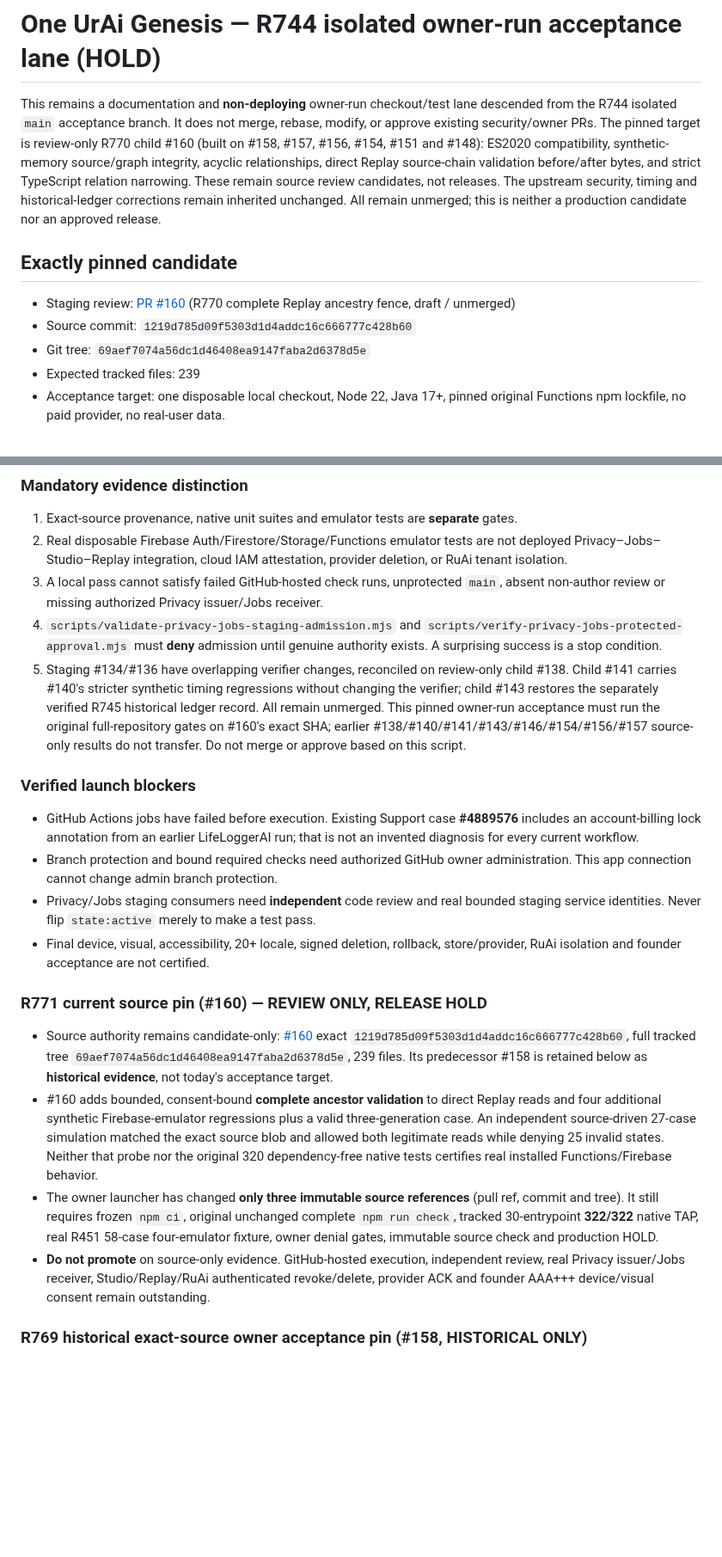
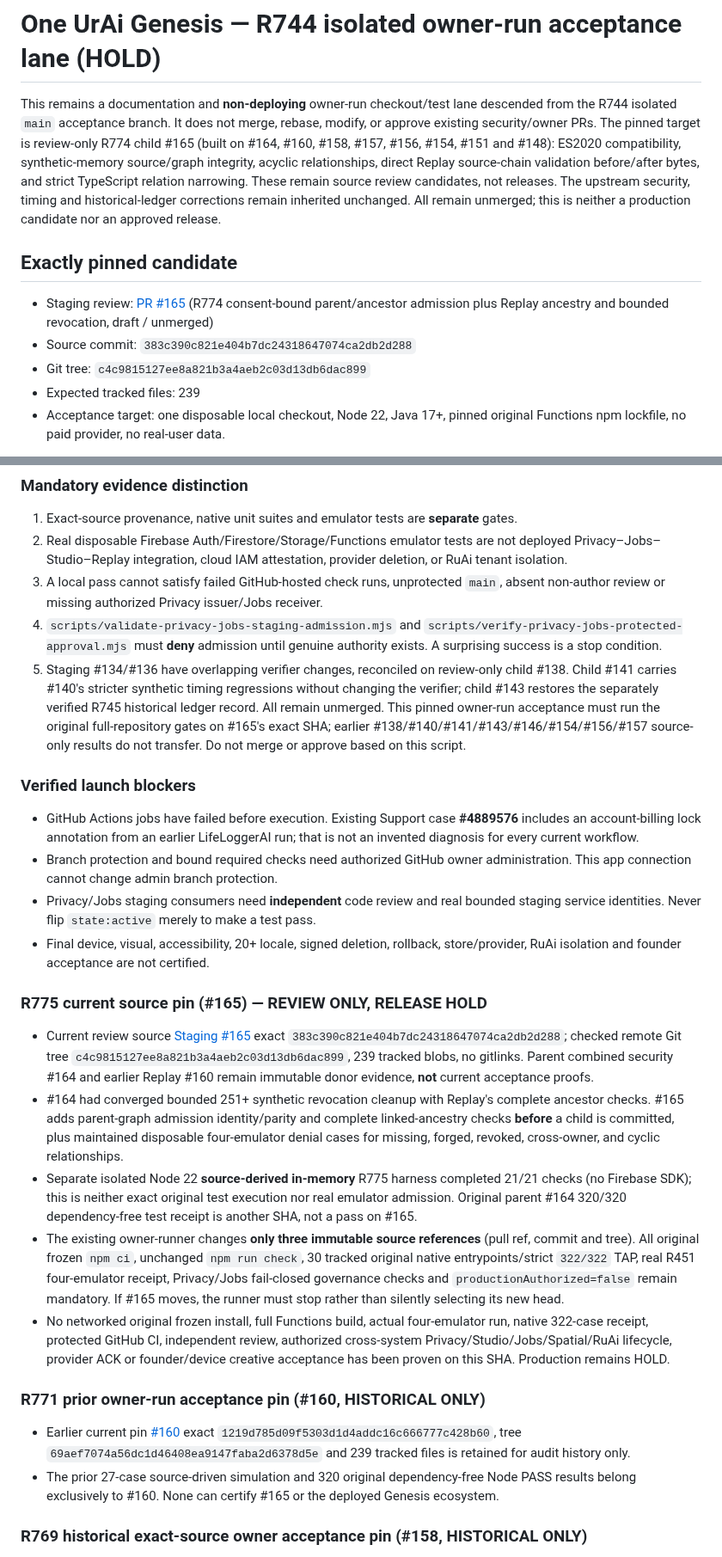
Before and after one commit to LifeLoggerAI/urai-staging, a Markdown page: docs/genesis/R744_OWNER_ACCEPTANCE_AND_RELEASE_GOVERNANCE.md, 2 parts joined by grey strips. Shown at 86% size. Drawn GitHub-style; blank space fills up the shorter version.

Commit message:
docs(genesis): preserve historical receipts and gate latest R774 source separately

```diff
--- a/docs/genesis/R744_OWNER_ACCEPTANCE_AND_RELEASE_GOVERNANCE.md
+++ b/docs/genesis/R744_OWNER_ACCEPTANCE_AND_RELEASE_GOVERNANCE.md
@@ -1,12 +1,12 @@
 # One UrAi Genesis — R744 isolated owner-run acceptance lane (HOLD)
 
-This remains a documentation and **non-deploying** owner-run checkout/test lane descended from the R744 isolated `main` acceptance branch. It does not merge, rebase, modify, or approve existing security/owner PRs. The pinned target is review-only R770 child #160 (built on #158, #157, #156, #154, #151 and #148): ES2020 compatibility, synthetic-memory source/graph integrity, acyclic relationships, direct Replay source-chain validation before/after bytes, and strict TypeScript relation narrowing. These remain source review candidates, not releases. The upstream security, timing and historical-ledger corrections remain inherited unchanged. All remain unmerged; this is neither a production candidate nor an approved release.
+This remains a documentation and **non-deploying** owner-run checkout/test lane descended from the R744 isolated `main` acceptance branch. It does not merge, rebase, modify, or approve existing security/owner PRs. The pinned target is review-only R774 child #165 (built on #164, #160, #158, #157, #156, #154, #151 and #148): ES2020 compatibility, synthetic-memory source/graph integrity, acyclic relationships, direct Replay source-chain validation before/after bytes, and strict TypeScript relation narrowing. These remain source review candidates, not releases. The upstream security, timing and historical-ledger corrections remain inherited unchanged. All remain unmerged; this is neither a production candidate nor an approved release.
 
 ## Exactly pinned candidate
 
-- Staging review: [PR #160](https://github.com/LifeLoggerAI/urai-staging/pull/160) (R770 complete Replay ancestry fence, draft / unmerged)
-- Source commit: `1219d785d09f5303d1d4addc16c666777c428b60`
-- Git tree: `69aef7074a56dc1d46408ea9147faba2d6378d5e`
+- Staging review: [PR #165](https://github.com/LifeLoggerAI/urai-staging/pull/165) (R774 consent-bound parent/ancestor admission plus Replay ancestry and bounded revocation, draft / unmerged)
+- Source commit: `383c390c821e404b7dc24318647074ca2db2d288`
+- Git tree: `c4c9815127ee8a821b3a4aeb2c03d13db6dac899`
 - Expected tracked files: 239
 - Acceptance target: one disposable local checkout, Node 22, Java 17+, pinned original Functions npm lockfile, no paid provider, no real-user data.
 
@@ -18,7 +18,7 @@ Run `bash docs/genesis/r744-owner-pinned-acceptance.sh` **on a networked owner-c
 2. Real disposable Firebase Auth/Firestore/Storage/Functions emulator tests are not deployed Privacy–Jobs–Studio–Replay integration, cloud IAM attestation, provider deletion, or RuAi tenant isolation.
 3. A local pass cannot satisfy failed GitHub-hosted check runs, unprotected `main`, absent non-author review or missing authorized Privacy issuer/Jobs receiver.
 4. `scripts/validate-privacy-jobs-staging-admission.mjs` and `scripts/verify-privacy-jobs-protected-approval.mjs` must **deny** admission until genuine authority exists. A surprising success is a stop condition.
-5. Staging #134/#136 have overlapping verifier changes, reconciled on review-only child #138. Child #141 carries #140's stricter synthetic timing regressions without changing the verifier; child #143 restores the separately verified R745 historical ledger record. All remain unmerged. This pinned owner-run acceptance must run the original full-repository gates on #160's exact SHA; earlier #138/#140/#141/#143/#146/#154/#156/#157 source-only results do not transfer. Do not merge or approve based on this script.
+5. Staging #134/#136 have overlapping verifier changes, reconciled on review-only child #138. Child #141 carries #140's stricter synthetic timing regressions without changing the verifier; child #143 restores the separately verified R745 historical ledger record. All remain unmerged. This pinned owner-run acceptance must run the original full-repository gates on #165's exact SHA; earlier #138/#140/#141/#143/#146/#154/#156/#157 source-only results do not transfer. Do not merge or approve based on this script.
 
 ### Verified launch blockers
 
@@ -27,12 +27,18 @@ Run `bash docs/genesis/r744-owner-pinned-acceptance.sh` **on a networked owner-c
 - Privacy/Jobs staging consumers need **independent** code review and real bounded staging service identities. Never flip `state:active` merely to make a test pass.
 - Final device, visual, accessibility, 20+ locale, signed deletion, rollback, store/provider, RuAi isolation and founder acceptance are not certified.
 
-### R771 current source pin (#160) — REVIEW ONLY, RELEASE HOLD
+### R775 current source pin (#165) — REVIEW ONLY, RELEASE HOLD
 
-- Source authority remains candidate-only: [#160](https://github.com/LifeLoggerAI/urai-staging/pull/160) exact `1219d785d09f5303d1d4addc16c666777c428b60`, full tracked tree `69aef7074a56dc1d46408ea9147faba2d6378d5e`, 239 files. Its predecessor #158 is retained below as **historical evidence**, not today's acceptance target.
-- #160 adds bounded, consent-bound **complete ancestor validation** to direct Replay reads and four additional synthetic Firebase-emulator regressions plus a valid three-generation case. An independent source-driven 27-case simulation matched the exact source blob and allowed both legitimate reads while denying 25 invalid states. Neither that probe nor the original 320 dependency-free native tests certifies real installed Functions/Firebase behavior.
-- The owner launcher has changed **only three immutable source references** (pull ref, commit and tree). It still requires frozen `npm ci`, original unchanged complete `npm run check`, tracked 30-entrypoint **322/322** native TAP, real R451 58-case four-emulator fixture, owner denial gates, immutable source check and production HOLD.
-- **Do not promote** on source-only evidence. GitHub-hosted execution, independent review, real Privacy issuer/Jobs receiver, Studio/Replay/RuAi authenticated revoke/delete, provider ACK and founder AAA+++ device/visual consent remain outstanding.
+- Current review source [Staging #165](https://github.com/LifeLoggerAI/urai-staging/pull/165) exact `383c390c821e404b7dc24318647074ca2db2d288`; checked remote Git tree `c4c9815127ee8a821b3a4aeb2c03d13db6dac899`, 239 tracked blobs, no gitlinks. Parent combined security #164 and earlier Replay #160 remain immutable donor evidence, **not** current acceptance proofs.
+- #164 had converged bounded 251+ synthetic revocation cleanup with Replay's complete ancestor checks. #165 adds parent-graph admission identity/parity and complete linked-ancestry checks **before** a child is committed, plus maintained disposable four-emulator denial cases for missing, forged, revoked, cross-owner, and cyclic relationships.
+- Separate isolated Node 22 **source-derived in-memory** R775 harness completed 21/21 checks (no Firebase SDK); this is neither exact original test execution nor real emulator admission. Original parent #164 320/320 dependency-free test receipt is another SHA, not a pass on #165.
+- The existing owner-runner changes **only three immutable source references** (pull ref, commit and tree). All original frozen `npm ci`, unchanged `npm run check`, 30 tracked original native entrypoints/strict `322/322` TAP, real R451 four-emulator receipt, Privacy/Jobs fail-closed governance checks and `productionAuthorized=false` remain mandatory. If #165 moves, the runner must stop rather than silently selecting its new head.
+- No networked original frozen install, full Functions build, actual four-emulator run, native 322-case receipt, protected GitHub CI, independent review, authorized cross-system Privacy/Studio/Jobs/Spatial/RuAi lifecycle, provider ACK or founder/device creative acceptance has been proven on this SHA. Production remains HOLD.
+
+### R771 prior owner-run acceptance pin (#160, HISTORICAL ONLY)
+
+- Earlier current pin [#160](https://github.com/LifeLoggerAI/urai-staging/pull/160) exact `1219d785d09f5303d1d4addc16c666777c428b60`, tree `69aef7074a56dc1d46408ea9147faba2d6378d5e` and 239 tracked files is retained for audit history only.
+- The prior 27-case source-driven simulation and 320 original dependency-free Node PASS results belong exclusively to #160. None can certify #165 or the deployed Genesis ecosystem.
 
 ### R769 historical exact-source owner acceptance pin (#158, HISTORICAL ONLY)
 
```
Also changed, not shown: other parts of docs/genesis/R744_OWNER_ACCEPTANCE_AND_RELEASE_GOVERNANCE.md (+1 -1 lines).
